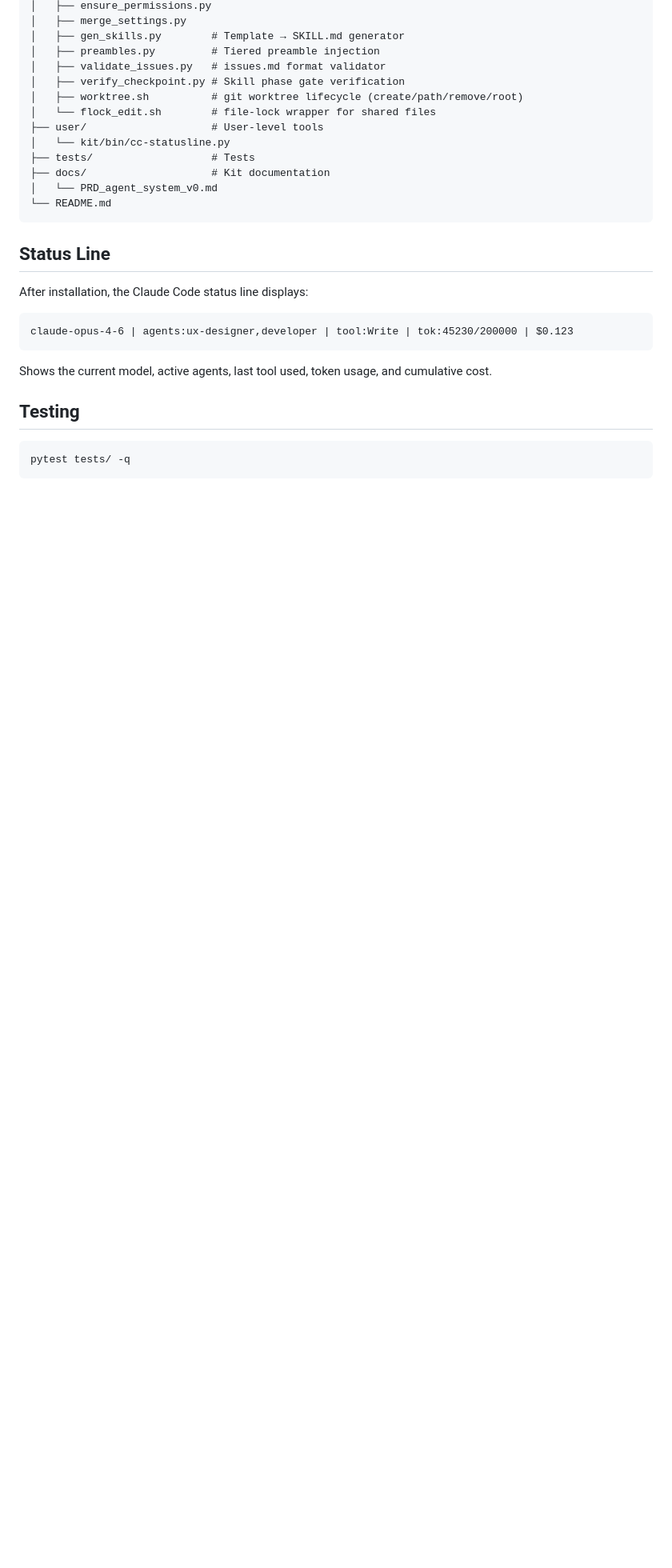
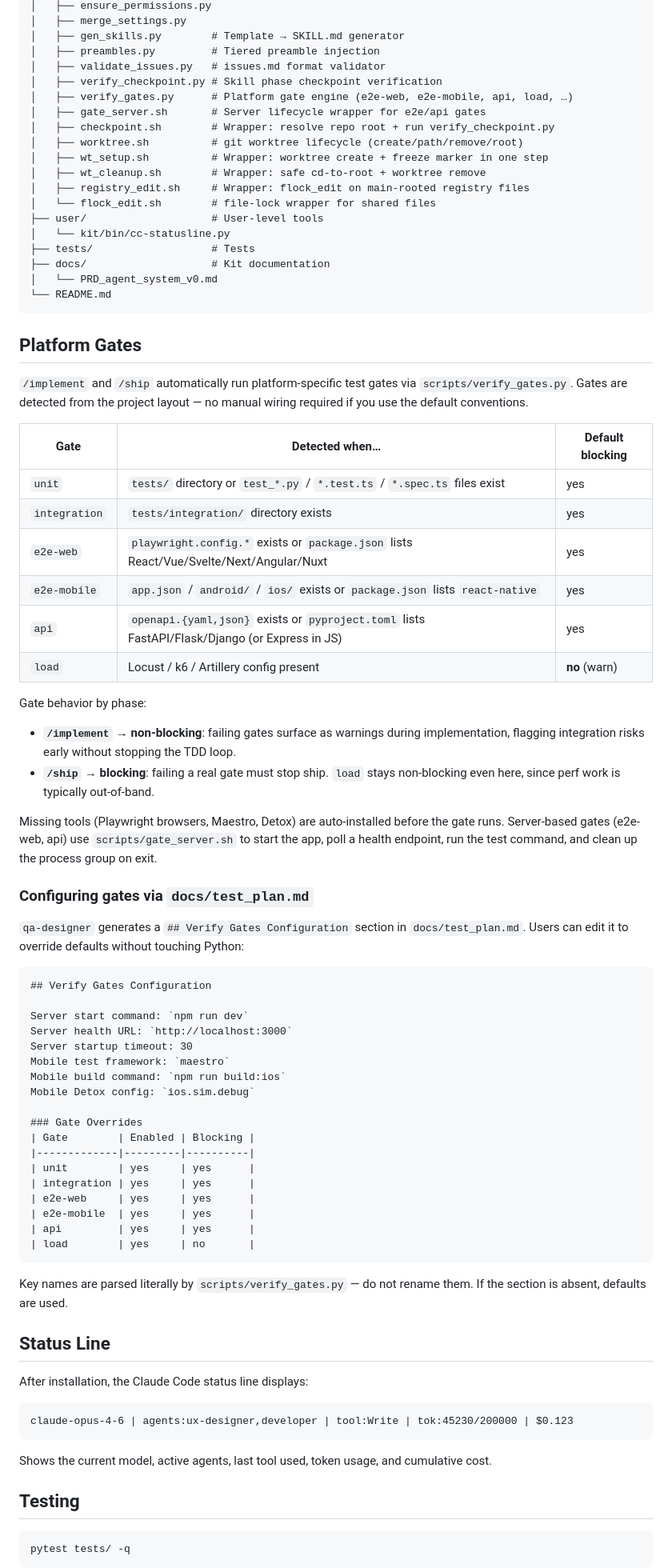
Before and after one commit to pillip/claude-dev-kit, a Markdown page: README.md, the part around the change. Shown at 80% size. GitHub-like rendering; blank space fills up the shorter version.

Commit message:
docs(gates): document Verify Gates Configuration and Platform Gates
Complete the e2e story kit-wide by teaching qa-designer the gate config
format parsed by scripts/verify_gates.py and documenting the gate system
in README so users can actually discover and tune it.

- agents/qa-designer.md: new workflow step 6b explaining how verify_gates
  runs during /implement (non-blocking) and /ship (blocking), plus the
  exact field labels that verify_gates.read_gate_config() regexes against
  (Server start command, Server health URL, Server startup timeout,
  Mobile test framework, Mobile build command, Mobile Detox config). Add
  a "Verify Gates Configuration" section to the docs/test_plan.md output
  template, including a Gate Overrides table with the default
  enabled/blocking values per gate.
- README.md: new "Platform Gates" section with a detection table
  (unit/integration/e2e-web/e2e-mobile/api/load), per-phase blocking
  semantics, auto-install behavior, gate_server.sh role, and an example
  of the test_plan.md configuration section.
- README.md: update the scripts/ layout listing to include the new
  wrapper scripts (checkpoint.sh, wt_setup.sh, wt_cleanup.sh,
  registry_edit.sh) and the gate infrastructure (verify_gates.py,
  gate_server.sh).

Co-Authored-By: Claude Opus 4.6 (1M context) <noreply@anthropic.com>

````diff
--- a/README.md
+++ b/README.md
@@ -482,8 +482,14 @@ claude-dev-kit/
 │   ├── gen_skills.py        # Template → SKILL.md generator
 │   ├── preambles.py         # Tiered preamble injection
 │   ├── validate_issues.py   # issues.md format validator
-│   ├── verify_checkpoint.py # Skill phase gate verification
+│   ├── verify_checkpoint.py # Skill phase checkpoint verification
+│   ├── verify_gates.py      # Platform gate engine (e2e-web, e2e-mobile, api, load, …)
+│   ├── gate_server.sh       # Server lifecycle wrapper for e2e/api gates
+│   ├── checkpoint.sh        # Wrapper: resolve repo root + run verify_checkpoint.py
 │   ├── worktree.sh          # git worktree lifecycle (create/path/remove/root)
+│   ├── wt_setup.sh          # Wrapper: worktree create + freeze marker in one step
+│   ├── wt_cleanup.sh        # Wrapper: safe cd-to-root + worktree remove
+│   ├── registry_edit.sh     # Wrapper: flock_edit on main-rooted registry files
 │   └── flock_edit.sh        # file-lock wrapper for shared files
 ├── user/                    # User-level tools
 │   └── kit/bin/cc-statusline.py
@@ -492,6 +498,64 @@ claude-dev-kit/
 │   └── PRD_agent_system_v0.md
 └── README.md
 ```
+
+## Platform Gates
+
+`/implement` and `/ship` automatically run platform-specific test gates via
+`scripts/verify_gates.py`. Gates are detected from the project layout —
+no manual wiring required if you use the default conventions.
+
+| Gate          | Detected when…                                                                                  | Default blocking |
+|---------------|-------------------------------------------------------------------------------------------------|------------------|
+| `unit`        | `tests/` directory or `test_*.py` / `*.test.ts` / `*.spec.ts` files exist                       | yes              |
+| `integration` | `tests/integration/` directory exists                                                           | yes              |
+| `e2e-web`     | `playwright.config.*` exists or `package.json` lists React/Vue/Svelte/Next/Angular/Nuxt         | yes              |
+| `e2e-mobile`  | `app.json` / `android/` / `ios/` exists or `package.json` lists `react-native`                  | yes              |
+| `api`         | `openapi.{yaml,json}` exists or `pyproject.toml` lists FastAPI/Flask/Django (or Express in JS)  | yes              |
+| `load`        | Locust / k6 / Artillery config present                                                          | **no** (warn)    |
+
+Gate behavior by phase:
+
+- **`/implement` → non-blocking**: failing gates surface as warnings during
+  implementation, flagging integration risks early without stopping the
+  TDD loop.
+- **`/ship` → blocking**: failing a real gate must stop ship. `load` stays
+  non-blocking even here, since perf work is typically out-of-band.
+
+Missing tools (Playwright browsers, Maestro, Detox) are auto-installed
+before the gate runs. Server-based gates (e2e-web, api) use
+`scripts/gate_server.sh` to start the app, poll a health endpoint, run
+the test command, and clean up the process group on exit.
+
+### Configuring gates via `docs/test_plan.md`
+
+`qa-designer` generates a `## Verify Gates Configuration` section in
+`docs/test_plan.md`. Users can edit it to override defaults without
+touching Python:
+
+```markdown
+## Verify Gates Configuration
+
+Server start command: `npm run dev`
+Server health URL: `http://localhost:3000`
+Server startup timeout: 30
+Mobile test framework: `maestro`
+Mobile build command: `npm run build:ios`
+Mobile Detox config: `ios.sim.debug`
+
+### Gate Overrides
+| Gate        | Enabled | Blocking |
+|-------------|---------|----------|
+| unit        | yes     | yes      |
+| integration | yes     | yes      |
+| e2e-web     | yes     | yes      |
+| e2e-mobile  | yes     | yes      |
+| api         | yes     | yes      |
+| load        | yes     | no       |
+```
+
+Key names are parsed literally by `scripts/verify_gates.py` — do not
+rename them. If the section is absent, defaults are used.
 
 ## Status Line
 
````
Also changed, not shown: agents/qa-designer.md (+31 -0 lines).
